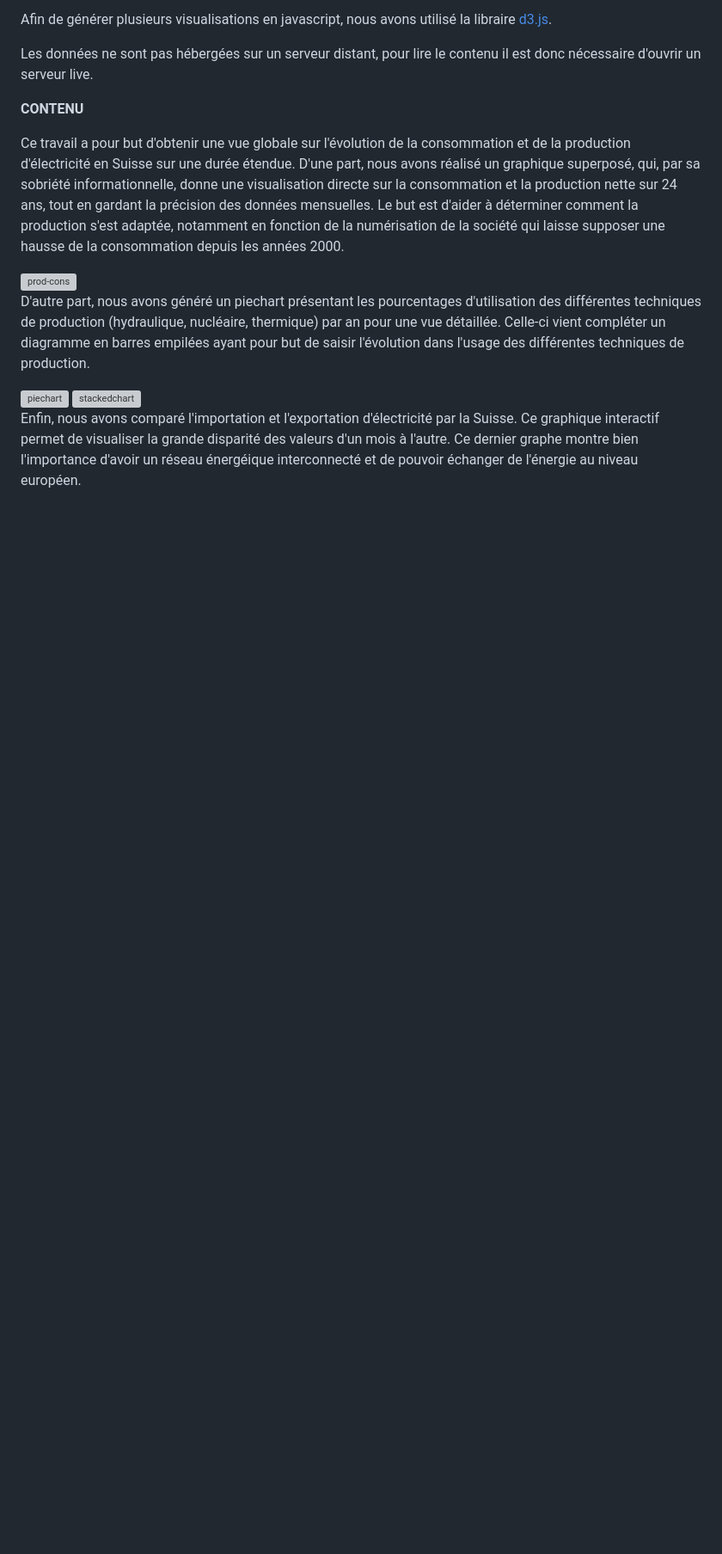
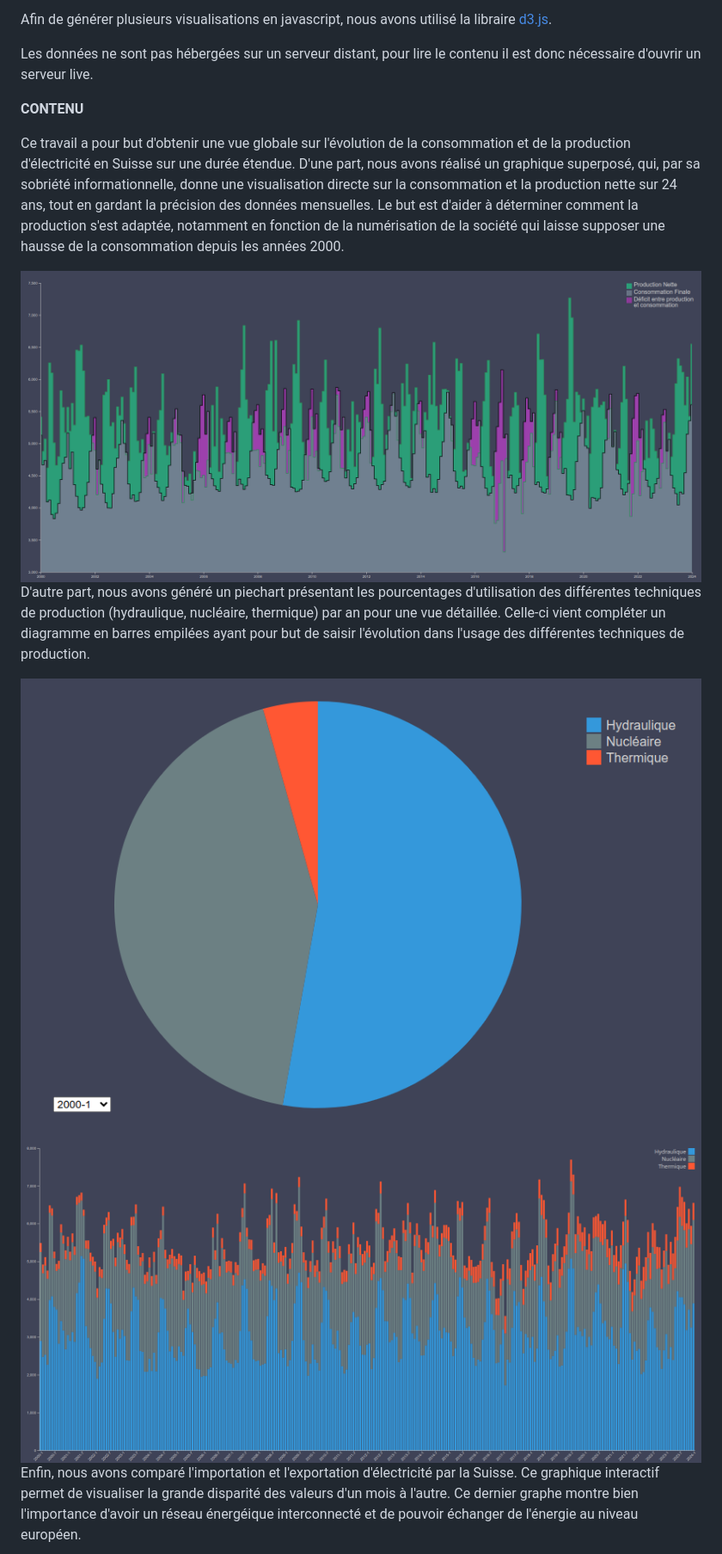
Before and after one commit to Blackhole1504/prod-et-conso-energie-Suisse, a Markdown page: README.md, the part around the change printed below. Shown: that part at 86% size. GitHub-like rendering; blank space fills up the shorter version; grey boxes are pictures that could not be loaded.

Commit message:
fix repo links

```diff
--- a/README.md
+++ b/README.md
@@ -51,15 +51,15 @@ Ce travail a pour but d'obtenir une vue globale sur l'évolution de la consommat
 D'une part, nous avons réalisé un graphique superposé, qui, par sa sobriété informationnelle, donne une visualisation directe sur la consommation et la production nette sur 24 ans, tout en gardant la précision des données mensuelles. Le but est d'aider à déterminer comment la production s'est adaptée, notamment en fonction de la numérisation de la société qui laisse supposer une hausse de la consommation depuis les années 2000.
 
 
-<img width="1298" alt="prod-cons" src="https://github.com/Blackhole1504/prod-et-conso-energie-Suisse/blob/main/prod-conso.png">
+<img width="1298" alt="prod-cons" src="https://github.com/Blackhole1504/prod-et-conso-energie-Suisse/blob/main/images/prod-conso.png">
 
 
 D'autre part, nous avons généré un piechart présentant les pourcentages d'utilisation des différentes techniques de production (hydraulique, nucléaire, thermique) par an pour une vue détaillée. Celle-ci vient compléter un diagramme en barres empilées ayant pour but de saisir l'évolution dans l'usage des différentes techniques de production.
 
 
-<img width="810" alt="piechart" src="https://github.com/Blackhole1504/prod-et-conso-energie-Suisse/blob/main/piechart.png">
+<img width="810" alt="piechart" src="https://github.com/Blackhole1504/prod-et-conso-energie-Suisse/blob/main/images/piechart.png">
 
-<img width="1356" alt="stackedchart" src="https://github.com/Blackhole1504/prod-et-conso-energie-Suisse/blob/main/stackedchart.png">
+<img width="1356" alt="stackedchart" src="https://github.com/Blackhole1504/prod-et-conso-energie-Suisse/blob/main/images/stackedchart.png">
 
 Enfin, nous avons comparé l'importation et l'exportation d'électricité par la Suisse. Ce graphique interactif permet de visualiser la grande disparité des valeurs d'un mois à l'autre. Ce dernier graphe montre bien l'importance d'avoir un réseau énergéique interconnecté et de pouvoir échanger de l'énergie au niveau européen.
 
```
Also changed, not shown: other parts of README.md (+2 -2 lines).
